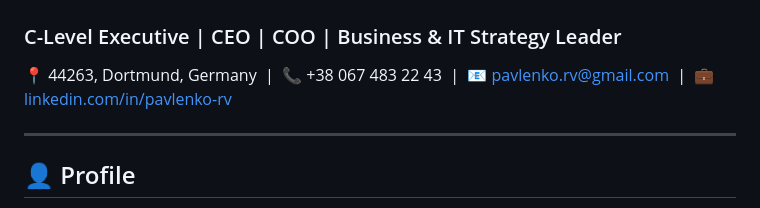
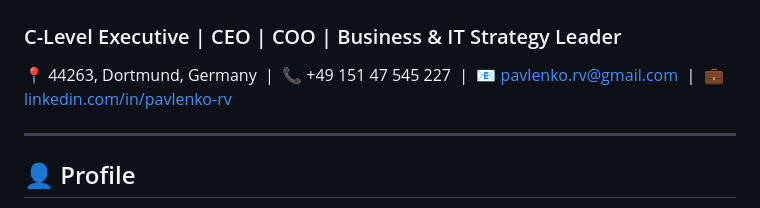
Before and after one commit to pavlenkorv/CV_PRV, a Markdown page: README_COO_EN.md, the part around the change. Rendered like a GitHub page.

Commit message:
Update contact information in README_COO_EN.md
Signed-off-by: pavlenkorv <163342797+pavlenkorv@users.noreply.github.com>

```diff
--- a/README_COO_EN.md
+++ b/README_COO_EN.md
@@ -13,7 +13,7 @@
 # Ruslan Pavlenko
 ### C-Level Executive | CEO | COO | Business & IT Strategy Leader
 
-📍 44263, Dortmund, Germany &nbsp;|&nbsp; 📞 +38 067 483 22 43 &nbsp;|&nbsp; 📧 [pavlenko.rv@gmail.com](mailto:pavlenko.rv@gmail.com) &nbsp;|&nbsp; 💼 [linkedin.com/in/pavlenko-rv](https://linkedin.com/in/pavlenko-rv)
+📍 44263, Dortmund, Germany &nbsp;|&nbsp; 📞 +49 151 47 545 227 &nbsp;|&nbsp; 📧 [pavlenko.rv@gmail.com](mailto:pavlenko.rv@gmail.com) &nbsp;|&nbsp; 💼 [linkedin.com/in/pavlenko-rv](https://linkedin.com/in/pavlenko-rv)
 
 ---
 
```
